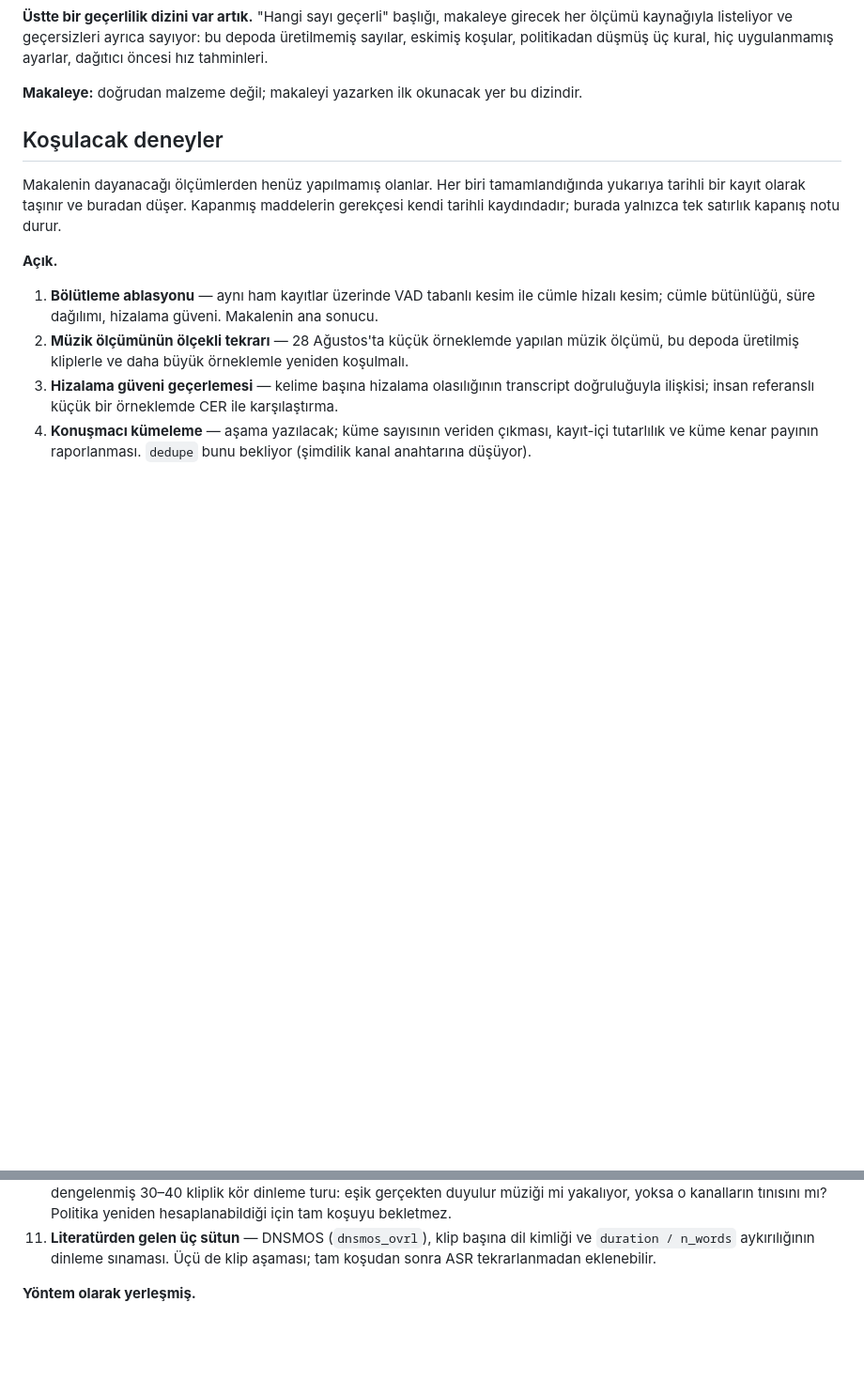
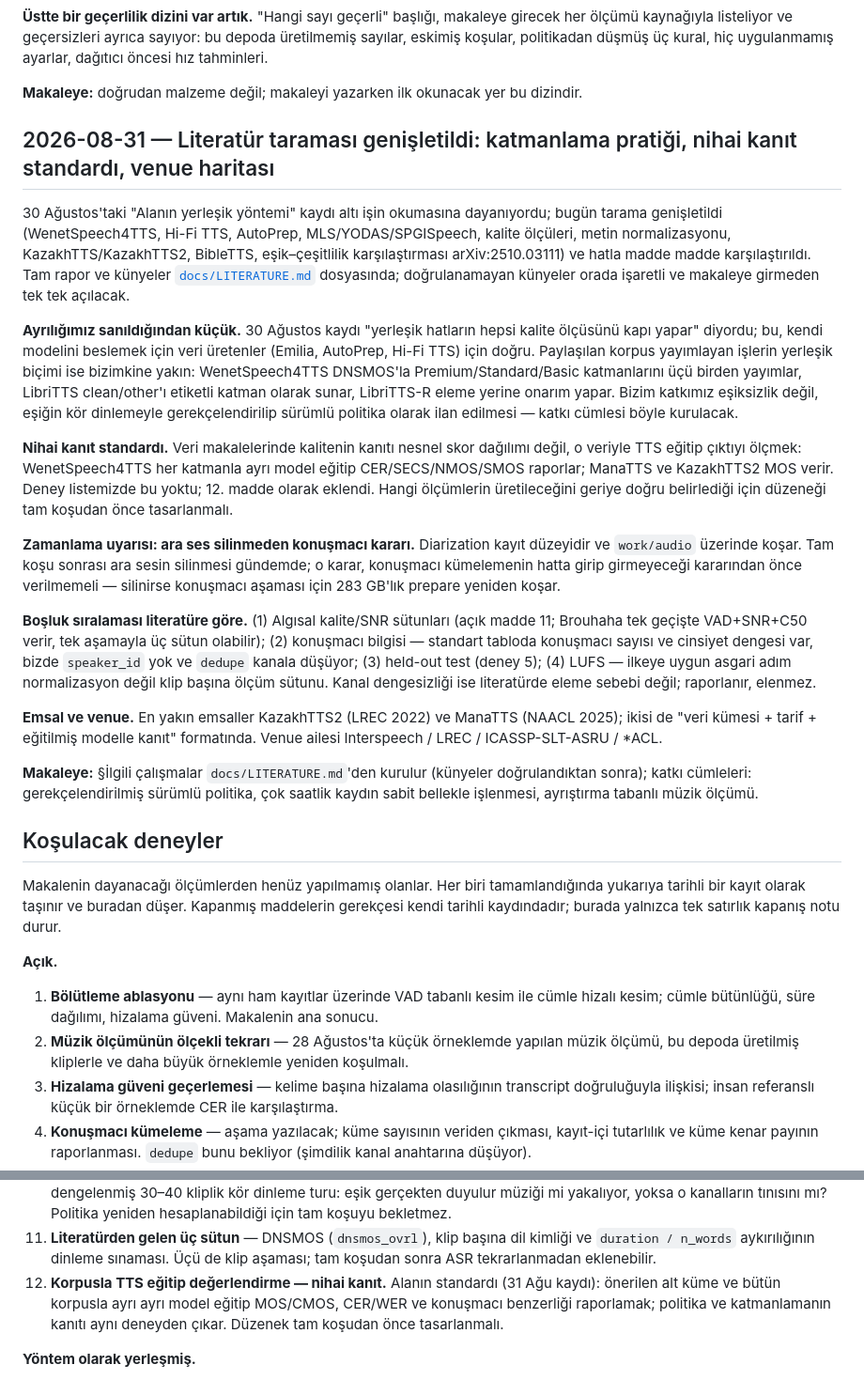
Before and after one commit to serdarildercaglar/kiraat, a Markdown page: docs/NOTEBOOK.md, 2 parts joined by grey strips. Shown at 94% size. Drawn GitHub-style; blank space fills up the shorter version.

```diff
--- a/docs/NOTEBOOK.md
+++ b/docs/NOTEBOOK.md
@@ -2372,6 +2372,56 @@ sayıyor: bu depoda üretilmemiş sayılar, eskimiş koşular, politikadan düş
 
 **Makaleye:** doğrudan malzeme değil; makaleyi yazarken ilk okunacak yer
 bu dizindir.
+
+## 2026-08-31 — Literatür taraması genişletildi: katmanlama pratiği, nihai kanıt standardı, venue haritası
+
+30 Ağustos'taki "Alanın yerleşik yöntemi" kaydı altı işin okumasına
+dayanıyordu; bugün tarama genişletildi (WenetSpeech4TTS, Hi-Fi TTS,
+AutoPrep, MLS/YODAS/SPGISpeech, kalite ölçüleri, metin normalizasyonu,
+KazakhTTS/KazakhTTS2, BibleTTS, eşik–çeşitlilik karşılaştırması
+arXiv:2510.03111) ve hatla madde madde karşılaştırıldı. Tam rapor ve
+künyeler [`docs/LITERATURE.md`](LITERATURE.md) dosyasında; doğrulanamayan
+künyeler orada işaretli ve makaleye girmeden tek tek açılacak.
+
+**Ayrılığımız sanıldığından küçük.** 30 Ağustos kaydı "yerleşik hatların
+hepsi kalite ölçüsünü kapı yapar" diyordu; bu, kendi modelini beslemek
+için veri üretenler (Emilia, AutoPrep, Hi-Fi TTS) için doğru. Paylaşılan
+korpus yayımlayan işlerin yerleşik biçimi ise bizimkine yakın:
+WenetSpeech4TTS DNSMOS'la Premium/Standard/Basic katmanlarını üçü birden
+yayımlar, LibriTTS clean/other'ı etiketli katman olarak sunar, LibriTTS-R
+eleme yerine onarım yapar. Bizim katkımız eşiksizlik değil, eşiğin kör
+dinlemeyle gerekçelendirilip sürümlü politika olarak ilan edilmesi —
+katkı cümlesi böyle kurulacak.
+
+**Nihai kanıt standardı.** Veri makalelerinde kalitenin kanıtı nesnel skor
+dağılımı değil, o veriyle TTS eğitip çıktıyı ölçmek: WenetSpeech4TTS her
+katmanla ayrı model eğitip CER/SECS/NMOS/SMOS raporlar; ManaTTS ve
+KazakhTTS2 MOS verir. Deney listemizde bu yoktu; 12. madde olarak eklendi.
+Hangi ölçümlerin üretileceğini geriye doğru belirlediği için düzeneği tam
+koşudan önce tasarlanmalı.
+
+**Zamanlama uyarısı: ara ses silinmeden konuşmacı kararı.** Diarization
+kayıt düzeyidir ve `work/audio` üzerinde koşar. Tam koşu sonrası ara sesin
+silinmesi gündemde; o karar, konuşmacı kümelemenin hatta girip
+girmeyeceği kararından önce verilmemeli — silinirse konuşmacı aşaması
+için 283 GB'lık prepare yeniden koşar.
+
+**Boşluk sıralaması literatüre göre.** (1) Algısal kalite/SNR sütunları
+(açık madde 11; Brouhaha tek geçişte VAD+SNR+C50 verir, tek aşamayla üç
+sütun olabilir); (2) konuşmacı bilgisi — standart tabloda konuşmacı sayısı
+ve cinsiyet dengesi var, bizde `speaker_id` yok ve `dedupe` kanala
+düşüyor; (3) held-out test (deney 5); (4) LUFS — ilkeye uygun asgari adım
+normalizasyon değil klip başına ölçüm sütunu. Kanal dengesizliği ise
+literatürde eleme sebebi değil; raporlanır, elenmez.
+
+**Emsal ve venue.** En yakın emsaller KazakhTTS2 (LREC 2022) ve ManaTTS
+(NAACL 2025); ikisi de "veri kümesi + tarif + eğitilmiş modelle kanıt"
+formatında. Venue ailesi Interspeech / LREC / ICASSP-SLT-ASRU / *ACL.
+
+**Makaleye:** §İlgili çalışmalar `docs/LITERATURE.md`'den kurulur (künyeler
+doğrulandıktan sonra); katkı cümleleri: gerekçelendirilmiş sürümlü politika,
+çok saatlik kaydın sabit bellekle işlenmesi, ayrıştırma tabanlı müzik
+ölçümü.
 
 ## Koşulacak deneyler
 
@@ -2418,6 +2468,11 @@ tek satırlık kapanış notu durur.
 11. **Literatürden gelen üç sütun** — DNSMOS (`dnsmos_ovrl`), klip başına
     dil kimliği ve `duration / n_words` aykırılığının dinleme sınaması.
     Üçü de klip aşaması; tam koşudan sonra ASR tekrarlanmadan eklenebilir.
+12. **Korpusla TTS eğitip değerlendirme — nihai kanıt.** Alanın standardı
+    (31 Ağu kaydı): önerilen alt küme ve bütün korpusla ayrı ayrı model
+    eğitip MOS/CMOS, CER/WER ve konuşmacı benzerliği raporlamak; politika
+    ve katmanlamanın kanıtı aynı deneyden çıkar. Düzenek tam koşudan önce
+    tasarlanmalı.
 
 **Yöntem olarak yerleşmiş.**
 
```
Also changed, not shown: docs/LITERATURE.md (added, +204 -0 lines).
